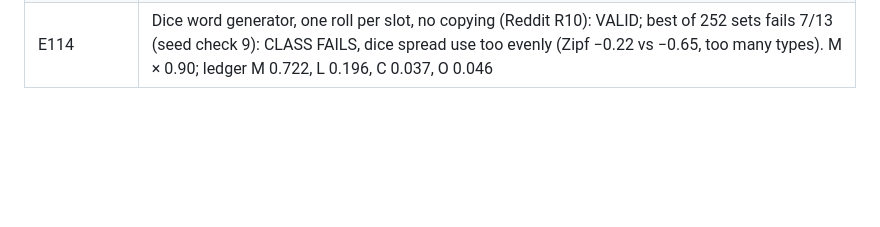
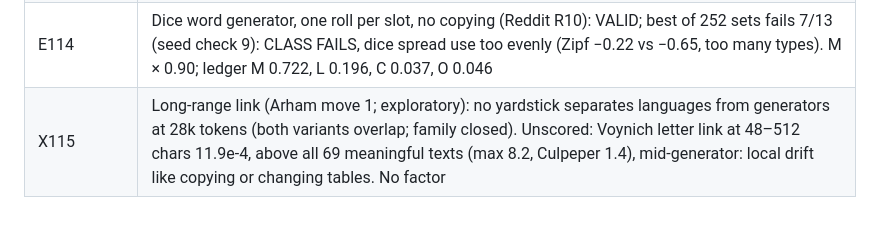
Before and after one commit to Savirinc/voynich-ai-cryptolinguist, a Markdown page: CLAUDE.md, the part around one of its changes. Rendered like a GitHub page; blank space fills up the shorter version.

Commit message:
CLAUDE.md: X115 index row
Co-Authored-By: Claude Opus 5.5 <noreply@anthropic.com>

```diff
--- a/CLAUDE.md
+++ b/CLAUDE.md
@@ -337,3 +337,4 @@ For E001–E029a see `reports/SUMMARY.md`.
 | X111/X112 | f57v ring measured: 72 marks = 4 × 18 (token @169;v is two marks), freehand spacing; not a count or alphabet; four face labels four different words; closest analogues astrolabe (count) and four-part wheels (faces) (`F57V_RING.md`, unscored) |
 | E113 | Gallows by section within scribe (Reddit R12): SECTION-SPECIFIC (p 0.0015), driven by scribe 1 herbal t/k 1.06 vs pharma 0.24; Reddit's f-herbal/p-pharma not supported. No factor |
 | E114 | Dice word generator, one roll per slot, no copying (Reddit R10): VALID; best of 252 sets fails 7/13 (seed check 9): CLASS FAILS, dice spread use too evenly (Zipf −0.22 vs −0.65, too many types). M × 0.90; ledger M 0.722, L 0.196, C 0.037, O 0.046 |
+| X115 | Long-range link (Arham move 1; exploratory): no yardstick separates languages from generators at 28k tokens (both variants overlap; family closed). Unscored: Voynich letter link at 48–512 chars 11.9e-4, above all 69 meaningful texts (max 8.2, Culpeper 1.4), mid-generator: local drift like copying or changing tables. No factor |
```
Also changed, not shown: other parts of CLAUDE.md (+1 -1 lines).
